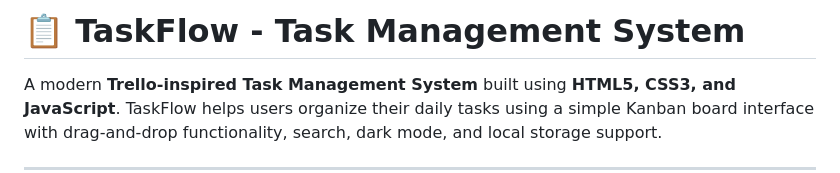
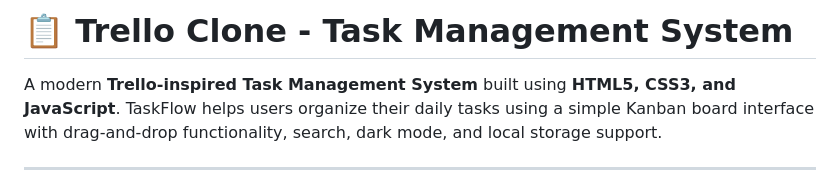
Before and after one commit to AkkunurNithin/Trello-Clone---Task-Management-System, a Markdown page: README.md, the part around one of its changes. GitHub-like rendering.

Commit message:
Rename project and remove screenshots section
Updated project name from 'TaskFlow' to 'Trello Clone' and removed screenshots section.

```diff
--- a/README.md
+++ b/README.md
@@ -1,4 +1,4 @@
-# 📋 TaskFlow - Task Management System
+# 📋 Trello Clone - Task Management System
 
 A modern **Trello-inspired Task Management System** built using **HTML5, CSS3, and JavaScript**. TaskFlow helps users organize their daily tasks using a simple Kanban board interface with drag-and-drop functionality, search, dark mode, and local storage support.
 
```
Also changed, not shown: other parts of README.md (+0 -17 lines).
